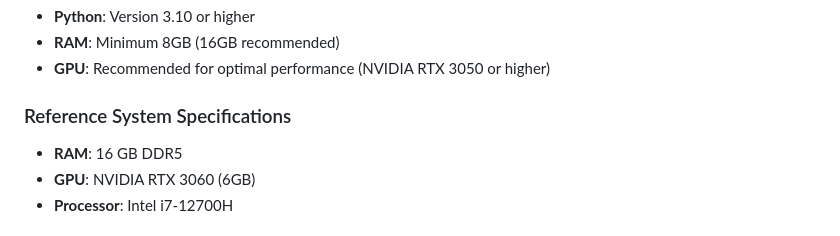
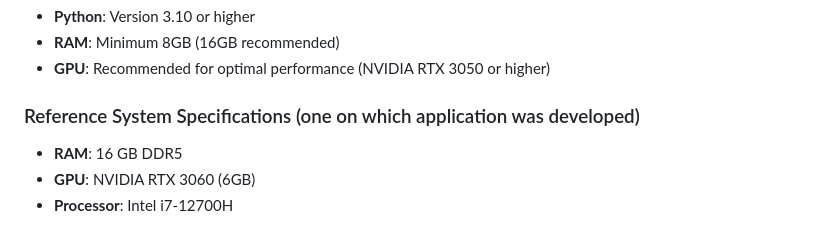
Before and after one commit to SID-SURANGE/ResumeParser, a Markdown page: readme.md, the part around the change. Rendered like a GitHub page.

```diff
--- a/readme.md
+++ b/readme.md
@@ -71,7 +71,7 @@ Before running the application, ensure your system meets the following requireme
 - **RAM**: Minimum 8GB (16GB recommended)
 - **GPU**: Recommended for optimal performance (NVIDIA RTX 3050 or higher)
 
-### Reference System Specifications
+### Reference System Specifications (one on which application was developed)
 - **RAM**: 16 GB DDR5
 - **GPU**: NVIDIA RTX 3060 (6GB)
 - **Processor**: Intel i7-12700H
```
